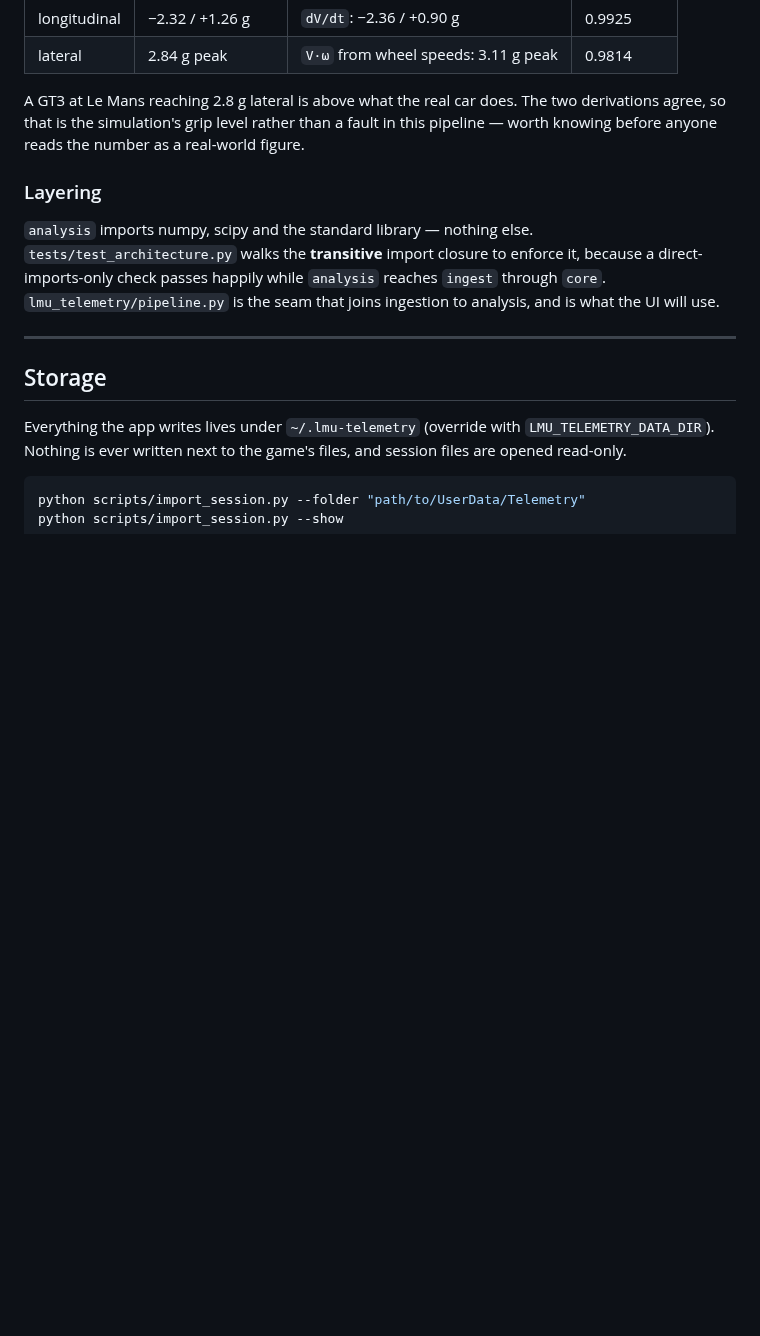
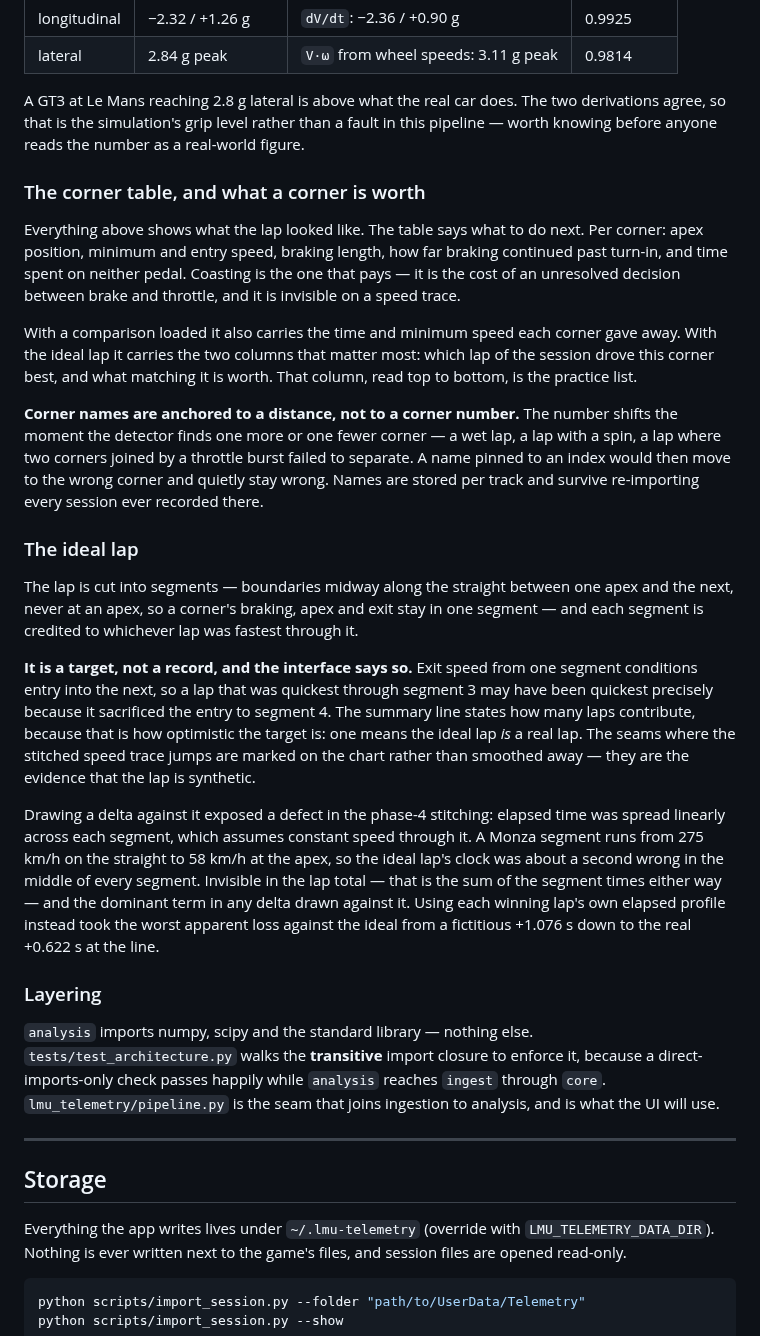
Before and after one commit to PiccininLucas/TelemetryApp, a Markdown page: README.md, the part around one of its changes. Rendered like a GitHub page; blank space fills up the shorter version.

```diff
--- a/README.md
+++ b/README.md
@@ -431,6 +434,50 @@ two derivations agree, so that is the simulation's grip level rather than a
 fault in this pipeline — worth knowing before anyone reads the number as a
 real-world figure.
 
+### The corner table, and what a corner is worth
+
+Everything above shows what the lap looked like. The table says what to do next.
+Per corner: apex position, minimum and entry speed, braking length, how far
+braking continued past turn-in, and time spent on neither pedal. Coasting is the
+one that pays — it is the cost of an unresolved decision between brake and
+throttle, and it is invisible on a speed trace.
+
+With a comparison loaded it also carries the time and minimum speed each corner
+gave away. With the ideal lap it carries the two columns that matter most:
+which lap of the session drove this corner best, and what matching it is worth.
+That column, read top to bottom, is the practice list.
+
+**Corner names are anchored to a distance, not to a corner number.** The number
+shifts the moment the detector finds one more or one fewer corner — a wet lap, a
+lap with a spin, a lap where two corners joined by a throttle burst failed to
+separate. A name pinned to an index would then move to the wrong corner and
+quietly stay wrong. Names are stored per track and survive re-importing every
+session ever recorded there.
+
+### The ideal lap
+
+The lap is cut into segments — boundaries midway along the straight between one
+apex and the next, never at an apex, so a corner's braking, apex and exit stay
+in one segment — and each segment is credited to whichever lap was fastest
+through it.
+
+**It is a target, not a record, and the interface says so.** Exit speed from one
+segment conditions entry into the next, so a lap that was quickest through
+segment 3 may have been quickest precisely because it sacrificed the entry to
+segment 4. The summary line states how many laps contribute, because that is
+how optimistic the target is: one means the ideal lap *is* a real lap. The
+seams where the stitched speed trace jumps are marked on the chart rather than
+smoothed away — they are the evidence that the lap is synthetic.
+
+Drawing a delta against it exposed a defect in the phase-4 stitching: elapsed
+time was spread linearly across each segment, which assumes constant speed
+through it. A Monza segment runs from 275 km/h on the straight to 58 km/h at the
+apex, so the ideal lap's clock was about a second wrong in the middle of every
+segment. Invisible in the lap total — that is the sum of the segment times
+either way — and the dominant term in any delta drawn against it. Using each
+winning lap's own elapsed profile instead took the worst apparent loss against
+the ideal from a fictitious +1.076 s down to the real +0.622 s at the line.
+
 ### Layering
 
 `analysis` imports numpy, scipy and the standard library — nothing else.
```
Also changed, not shown: other parts of README.md (+14 -11 lines), docs/screenshots/ideal-lap.png (added), docs/screenshots/le-mans.png (deleted), docs/screenshots/main-window.png, 10 other files.
